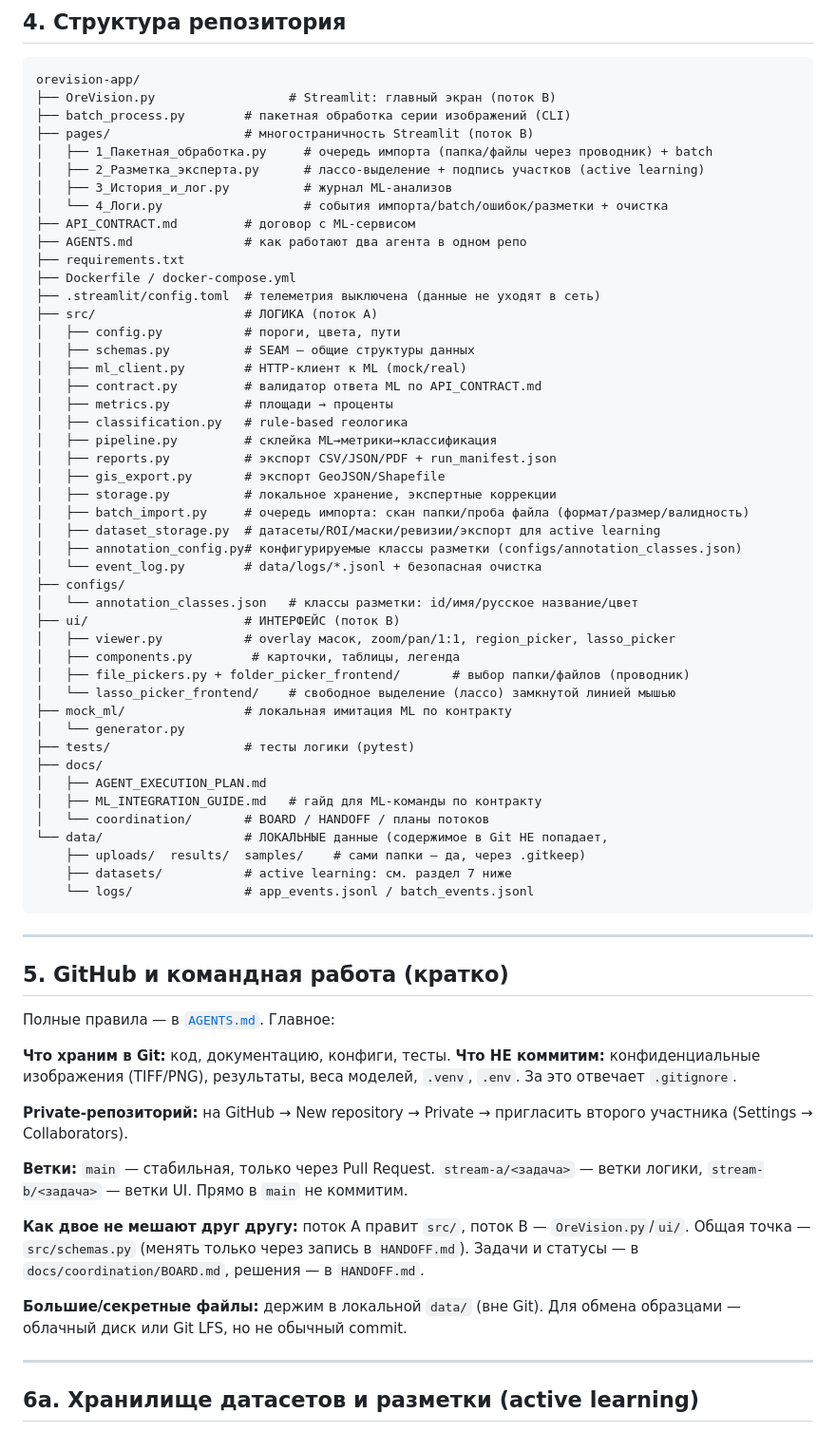
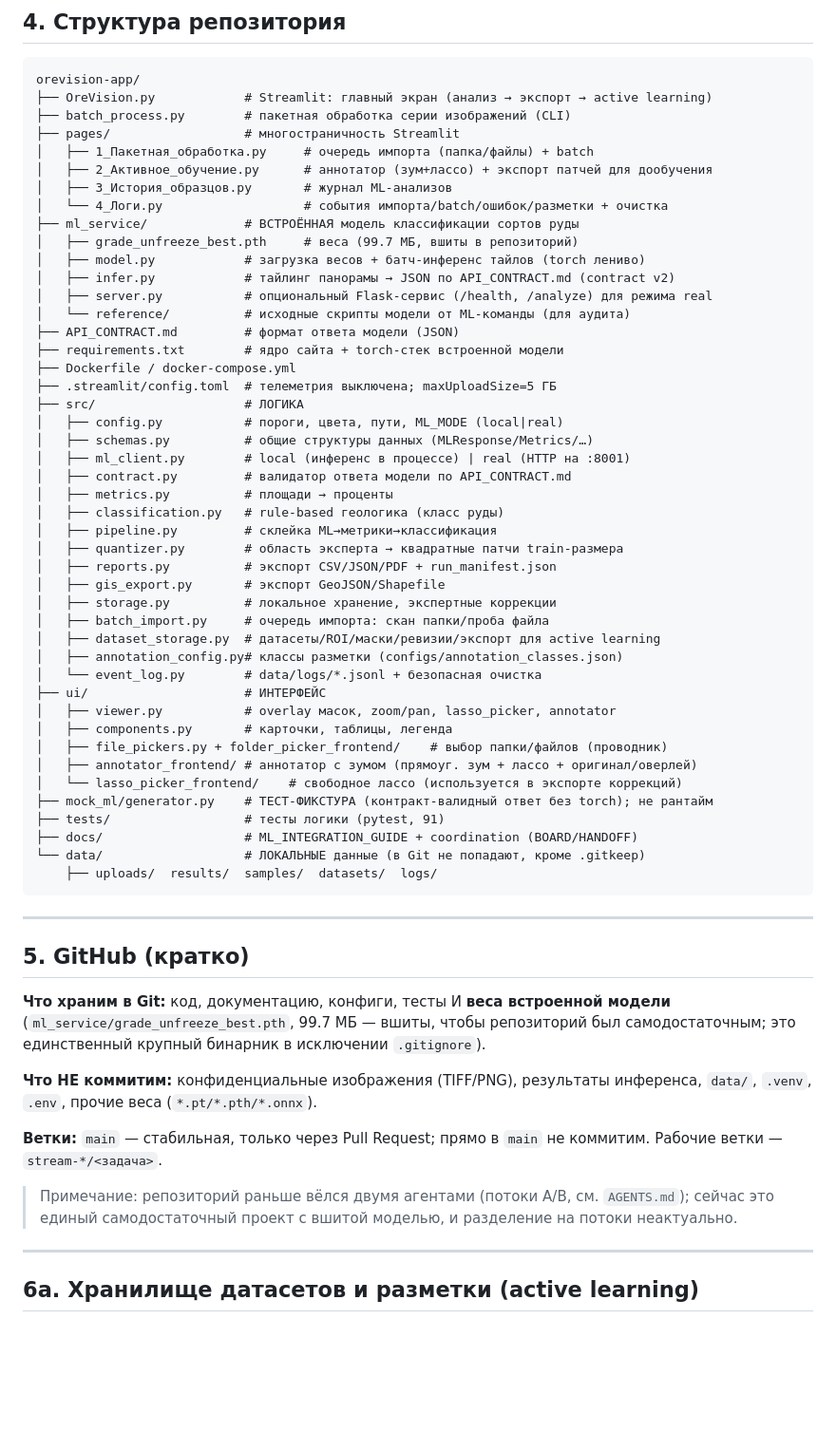
Before and after one commit to anastasiia1o/hackaton_web, a Markdown page: README.md, the part around the change. Shown at 95% size. Rendered like a GitHub page; blank space fills up the shorter version.

````diff
--- a/README.md
+++ b/README.md
@@ -89,76 +89,69 @@ demo обычным `streamlit run OreVision.py` из раздела 1. Он н
 
 ```
 orevision-app/
-├── OreVision.py                  # Streamlit: главный экран (поток B)
+├── OreVision.py            # Streamlit: главный экран (анализ → экспорт → active learning)
 ├── batch_process.py        # пакетная обработка серии изображений (CLI)
-├── pages/                  # многостраничность Streamlit (поток B)
-│   ├── 1_Пакетная_обработка.py     # очередь импорта (папка/файлы через проводник) + batch
-│   ├── 2_Разметка_эксперта.py      # лассо-выделение + подпись участков (active learning)
-│   ├── 3_История_и_лог.py          # журнал ML-анализов
+├── pages/                  # многостраничность Streamlit
+│   ├── 1_Пакетная_обработка.py     # очередь импорта (папка/файлы) + batch
+│   ├── 2_Активное_обучение.py      # аннотатор (зум+лассо) + экспорт патчей для дообучения
+│   ├── 3_История_образцов.py       # журнал ML-анализов
 │   └── 4_Логи.py                   # события импорта/batch/ошибок/разметки + очистка
-├── API_CONTRACT.md         # договор с ML-сервисом
-├── AGENTS.md               # как работают два агента в одном репо
-├── requirements.txt
+├── ml_service/             # ВСТРОЁННАЯ модель классификации сортов руды
+│   ├── grade_unfreeze_best.pth     # веса (99.7 МБ, вшиты в репозиторий)
+│   ├── model.py            # загрузка весов + батч-инференс тайлов (torch лениво)
+│   ├── infer.py            # тайлинг панорамы → JSON по API_CONTRACT.md (contract v2)
+│   ├── server.py           # опциональный Flask-сервис (/health, /analyze) для режима real
+│   └── reference/          # исходные скрипты модели от ML-команды (для аудита)
+├── API_CONTRACT.md         # формат ответа модели (JSON)
+├── requirements.txt        # ядро сайта + torch-стек встроенной модели
 ├── Dockerfile / docker-compose.yml
-├── .streamlit/config.toml  # телеметрия выключена (данные не уходят в сеть)
-├── src/                    # ЛОГИКА (поток A)
-│   ├── config.py           # пороги, цвета, пути
-│   ├── schemas.py          # SEAM — общие структуры данных
-│   ├── ml_client.py        # HTTP-клиент к ML (mock/real)
-│   ├── contract.py         # валидатор ответа ML по API_CONTRACT.md
+├── .streamlit/config.toml  # телеметрия выключена; maxUploadSize=5 ГБ
+├── src/                    # ЛОГИКА
+│   ├── config.py           # пороги, цвета, пути, ML_MODE (local|real)
+│   ├── schemas.py          # общие структуры данных (MLResponse/Metrics/…)
+│   ├── ml_client.py        # local (инференс в процессе) | real (HTTP на :8001)
+│   ├── contract.py         # валидатор ответа модели по API_CONTRACT.md
 │   ├── metrics.py          # площади → проценты
-│   ├── classification.py   # rule-based геологика
+│   ├── classification.py   # rule-based геологика (класс руды)
 │   ├── pipeline.py         # склейка ML→метрики→классификация
+│   ├── quantizer.py        # область эксперта → квадратные патчи train-размера
 │   ├── reports.py          # экспорт CSV/JSON/PDF + run_manifest.json
 │   ├── gis_export.py       # экспорт GeoJSON/Shapefile
 │   ├── storage.py          # локальное хранение, экспертные коррекции
-│   ├── batch_import.py     # очередь импорта: скан папки/проба файла (формат/размер/валидность)
+│   ├── batch_import.py     # очередь импорта: скан папки/проба файла
 │   ├── dataset_storage.py  # датасеты/ROI/маски/ревизии/экспорт для active learning
-│   ├── annotation_config.py# конфигурируемые классы разметки (configs/annotation_classes.json)
+│   ├── annotation_config.py# классы разметки (configs/annotation_classes.json)
 │   └── event_log.py        # data/logs/*.jsonl + безопасная очистка
-├── configs/
-│   └── annotation_classes.json   # классы разметки: id/имя/русское название/цвет
-├── ui/                     # ИНТЕРФЕЙС (поток B)
-│   ├── viewer.py           # overlay масок, zoom/pan/1:1, region_picker, lasso_picker
-│   ├── components.py        # карточки, таблицы, легенда
-│   ├── file_pickers.py + folder_picker_frontend/       # выбор папки/файлов (проводник)
-│   └── lasso_picker_frontend/    # свободное выделение (лассо) замкнутой линией мышью
-├── mock_ml/                # локальная имитация ML по контракту
-│   └── generator.py
-├── tests/                  # тесты логики (pytest)
-├── docs/
-│   ├── AGENT_EXECUTION_PLAN.md
-│   ├── ML_INTEGRATION_GUIDE.md   # гайд для ML-команды по контракту
-│   └── coordination/       # BOARD / HANDOFF / планы потоков
-└── data/                   # ЛОКАЛЬНЫЕ данные (содержимое в Git НЕ попадает,
-    ├── uploads/  results/  samples/    # сами папки — да, через .gitkeep)
-    ├── datasets/           # active learning: см. раздел 7 ниже
-    └── logs/               # app_events.jsonl / batch_events.jsonl
+├── ui/                     # ИНТЕРФЕЙС
+│   ├── viewer.py           # overlay масок, zoom/pan, lasso_picker, annotator
+│   ├── components.py       # карточки, таблицы, легенда
+│   ├── file_pickers.py + folder_picker_frontend/    # выбор папки/файлов (проводник)
+│   ├── annotator_frontend/ # аннотатор с зумом (прямоуг. зум + лассо + оригинал/оверлей)
+│   └── lasso_picker_frontend/    # свободное лассо (используется в экспорте коррекций)
+├── mock_ml/generator.py    # ТЕСТ-ФИКСТУРА (контракт-валидный ответ без torch); не рантайм
+├── tests/                  # тесты логики (pytest, 91)
+├── docs/                   # ML_INTEGRATION_GUIDE + coordination (BOARD/HANDOFF)
+└── data/                   # ЛОКАЛЬНЫЕ данные (в Git не попадают, кроме .gitkeep)
+    ├── uploads/  results/  samples/  datasets/  logs/
 ```
 
 ---
 
-## 5. GitHub и командная работа (кратко)
+## 5. GitHub (кратко)
 
-Полные правила — в [`AGENTS.md`](AGENTS.md). Главное:
+**Что храним в Git:** код, документацию, конфиги, тесты И **веса встроенной
+модели** (`ml_service/grade_unfreeze_best.pth`, 99.7 МБ — вшиты, чтобы репозиторий
+был самодостаточным; это единственный крупный бинарник в исключении `.gitignore`).
 
-**Что храним в Git:** код, документацию, конфиги, тесты.
-**Что НЕ коммитим:** конфиденциальные изображения (TIFF/PNG), результаты,
-веса моделей, `.venv`, `.env`. За это отвечает `.gitignore`.
+**Что НЕ коммитим:** конфиденциальные изображения (TIFF/PNG), результаты
+инференса, `data/`, `.venv`, `.env`, прочие веса (`*.pt/*.pth/*.onnx`).
 
-**Private-репозиторий:** на GitHub → New repository → Private → пригласить
-второго участника (Settings → Collaborators).
+**Ветки:** `main` — стабильная, только через Pull Request; прямо в `main` не
+коммитим. Рабочие ветки — `stream-*/<задача>`.
 
-**Ветки:** `main` — стабильная, только через Pull Request.
-`stream-a/<задача>` — ветки логики, `stream-b/<задача>` — ветки UI.
-Прямо в `main` не коммитим.
-
-**Как двое не мешают друг другу:** поток A правит `src/`, поток B — `OreVision.py`/`ui/`.
-Общая точка — `src/schemas.py` (менять только через запись в `HANDOFF.md`).
-Задачи и статусы — в `docs/coordination/BOARD.md`, решения — в `HANDOFF.md`.
-
-**Большие/секретные файлы:** держим в локальной `data/` (вне Git). Для обмена
-образцами — облачный диск или Git LFS, но не обычный commit.
+> Примечание: репозиторий раньше вёлся двумя агентами (потоки A/B, см.
+> `AGENTS.md`); сейчас это единый самодостаточный проект с вшитой моделью, и
+> разделение на потоки неактуально.
 
 ---
 
````
Also changed, not shown: CLAUDE.md (+72 -39 lines).
